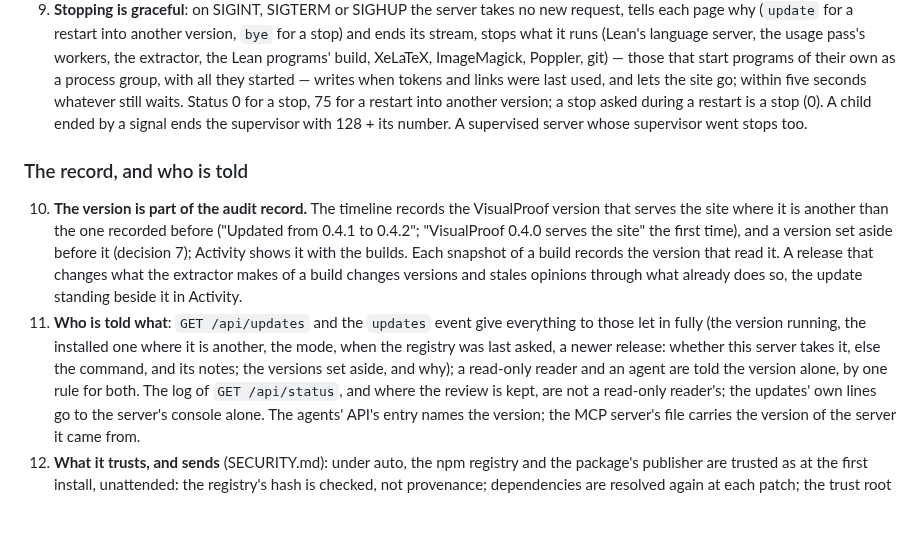
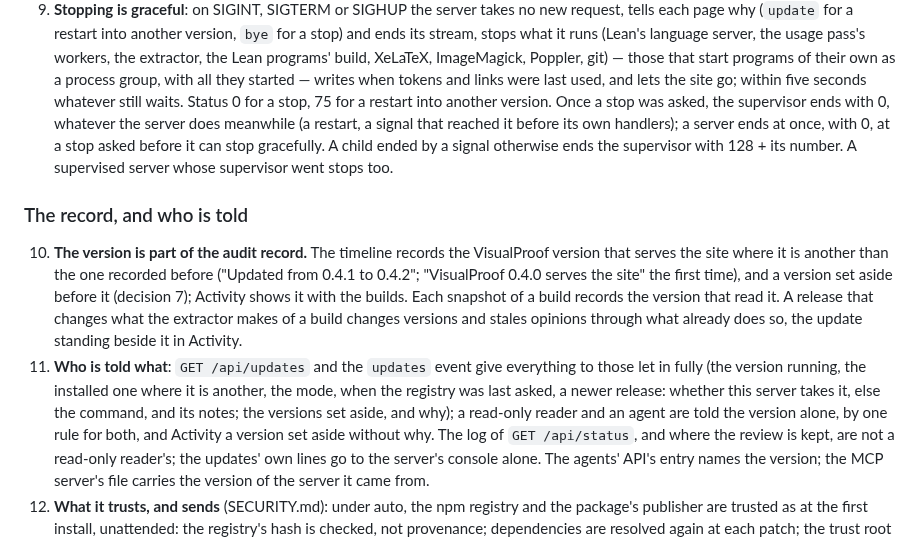
Before and after one commit to LucianoXu/VisualProof, a Markdown page: SPEC/UpdateSpec.md, the part around one of its changes. Drawn GitHub-style; blank space fills up the shorter version.

```diff
--- a/SPEC/UpdateSpec.md
+++ b/SPEC/UpdateSpec.md
@@ -99,7 +115,9 @@ The owner's decisions of 2026-10-16.
    Lean programs' build, XeLaTeX, ImageMagick, Poppler, git) — those that start programs of their
    own as a process group, with all they started — writes when tokens and links were last used, and
    lets the site go; within five seconds whatever still waits. Status 0 for a stop, 75 for a restart
-   into another version; a stop asked during a restart is a stop (0). A child ended by a signal
+   into another version. Once a stop was asked, the supervisor ends with 0, whatever the server
+   does meanwhile (a restart, a signal that reached it before its own handlers); a server ends at
+   once, with 0, at a stop asked before it can stop gracefully. A child ended by a signal otherwise
    ends the supervisor with 128 + its number. A supervised server whose supervisor went stops too.
 
 ### The record, and who is told
@@ -114,7 +132,8 @@ The owner's decisions of 2026-10-16.
     in fully (the version running, the installed one where it is another, the mode, when the
     registry was last asked, a newer release: whether this server takes it, else the command, and
     its notes; the versions set aside, and why); a read-only reader and an agent are told the version
-    alone, by one rule for both. The log of `GET /api/status`, and where the review is kept, are not
+    alone, by one rule for both, and Activity a version set aside without why. The log of `GET
+    /api/status`, and where the review is kept, are not
     a read-only reader's; the updates' own lines go to the server's console alone. The agents' API's
     entry names the version; the MCP server's file carries the version of the server it came from.
 12. **What it trusts, and sends** (SECURITY.md): under auto, the npm registry and the package's
```
Also changed, not shown: other parts of SPEC/UpdateSpec.md (+30 -14 lines), SECURITY.md (+3 -2 lines), docs/MANUAL.md (+9 -6 lines).
